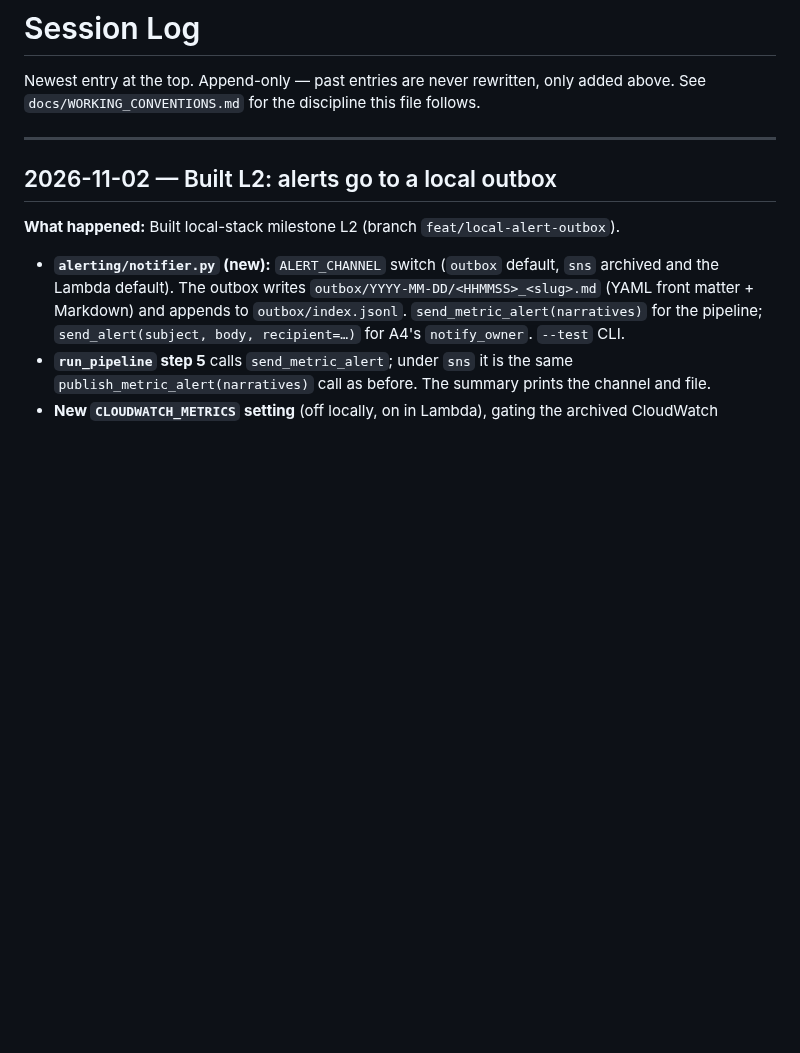
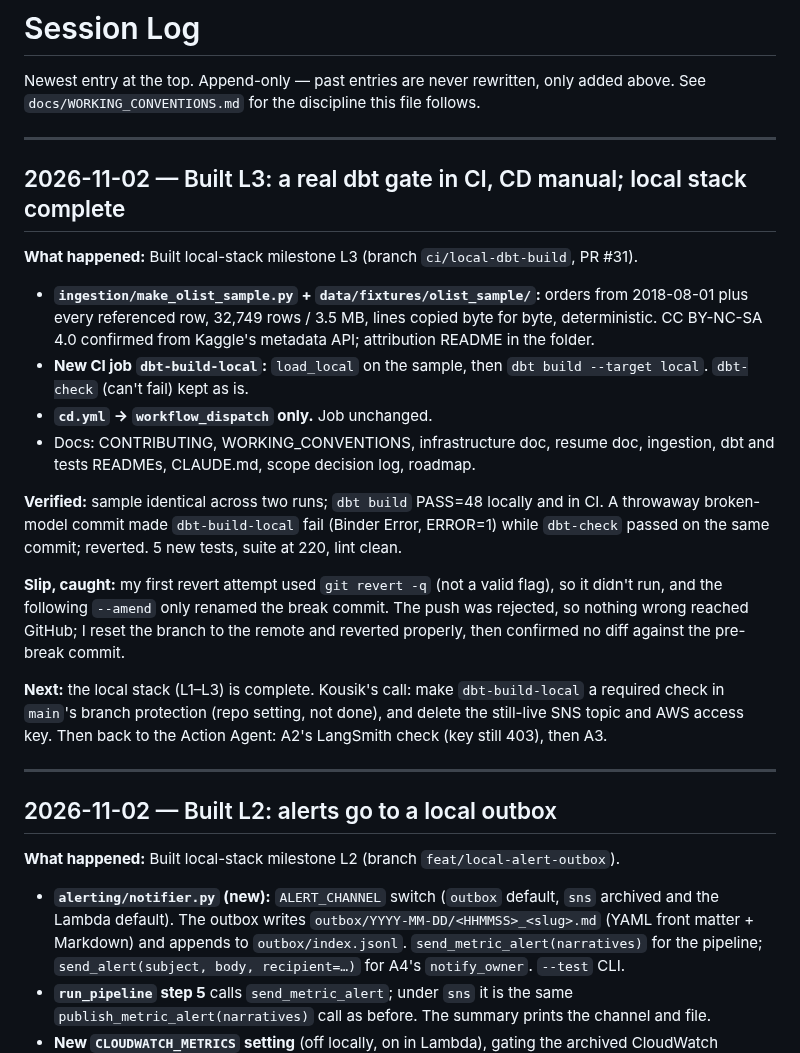
Before and after one commit to nkousik18/metric_pulse, a Markdown page: docs/project/SESSION_LOG.md, the part around the change. Drawn GitHub-style; blank space fills up the shorter version.

```diff
--- a/docs/project/SESSION_LOG.md
+++ b/docs/project/SESSION_LOG.md
@@ -2,6 +2,33 @@
 
 Newest entry at the top. Append-only — past entries are never rewritten, only added above.
 See `docs/WORKING_CONVENTIONS.md` for the discipline this file follows.
+
+---
+
+## 2026-11-02 — Built L3: a real dbt gate in CI, CD manual; local stack complete
+
+**What happened:** Built local-stack milestone L3 (branch `ci/local-dbt-build`, PR #31).
+- **`ingestion/make_olist_sample.py` + `data/fixtures/olist_sample/`:** orders from 2018-08-01
+  plus every referenced row, 32,749 rows / 3.5 MB, lines copied byte for byte, deterministic.
+  CC BY-NC-SA 4.0 confirmed from Kaggle's metadata API; attribution README in the folder.
+- **New CI job `dbt-build-local`:** `load_local` on the sample, then `dbt build --target local`.
+  `dbt-check` (can't fail) kept as is.
+- **`cd.yml` → `workflow_dispatch` only.** Job unchanged.
+- Docs: CONTRIBUTING, WORKING_CONVENTIONS, infrastructure doc, resume doc, ingestion, dbt and
+  tests READMEs, CLAUDE.md, scope decision log, roadmap.
+
+**Verified:** sample identical across two runs; `dbt build` PASS=48 locally and in CI. A
+throwaway broken-model commit made `dbt-build-local` fail (Binder Error, ERROR=1) while
+`dbt-check` passed on the same commit; reverted. 5 new tests, suite at 220, lint clean.
+
+**Slip, caught:** my first revert attempt used `git revert -q` (not a valid flag), so it didn't
+run, and the following `--amend` only renamed the break commit. The push was rejected, so nothing
+wrong reached GitHub; I reset the branch to the remote and reverted properly, then confirmed no
+diff against the pre-break commit.
+
+**Next:** the local stack (L1–L3) is complete. Kousik's call: make `dbt-build-local` a required
+check in `main`'s branch protection (repo setting, not done), and delete the still-live SNS topic
+and AWS access key. Then back to the Action Agent: A2's LangSmith check (key still 403), then A3.
 
 ---
 
```
Also changed, not shown: docs/ROADMAP.md (+6 -1 lines), docs/local-stack-scope.md (+14 -2 lines).
